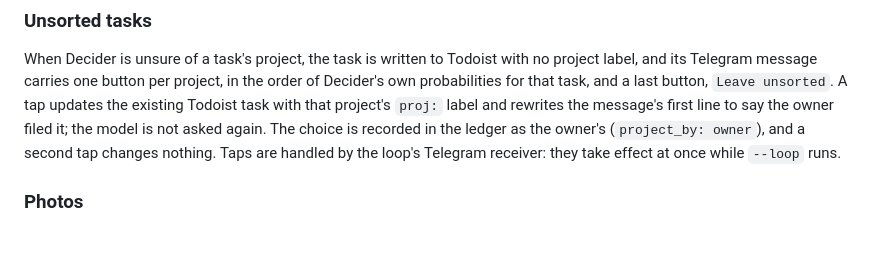
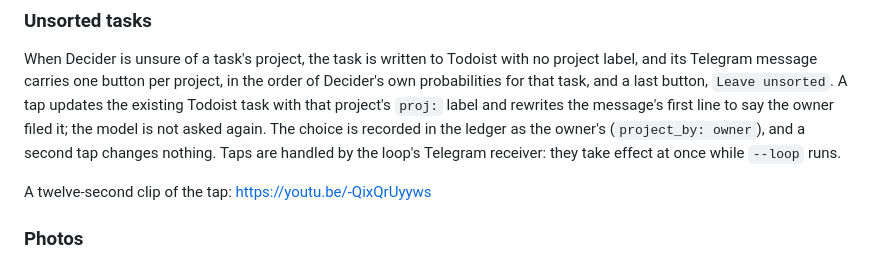
Before and after one commit to dan-lee-odinson/ratatoskr-demo, a Markdown page: README.md, the part around the change. Rendered like a GitHub page; blank space fills up the shorter version.

Commit message:
README: clip of the filing tap (ruling 56)
One line at the end of "Unsorted tasks": a twelve-second clip of the tap, https://youtu.be/-QixQrUyyws (the clean URL). Nothing else in the README changes.

Co-Authored-By: Claude Opus 5.5 <noreply@anthropic.com>

```diff
--- a/README.md
+++ b/README.md
@@ -412,6 +412,8 @@ task, and a last button, `Leave unsorted`. A tap updates the existing Todoist ta
 again. The choice is recorded in the ledger as the owner's (`project_by: owner`), and a second tap changes
 nothing. Taps are handled by the loop's Telegram receiver: they take effect at once while `--loop` runs.
 
+A twelve-second clip of the tap: https://youtu.be/-QixQrUyyws
+
 ### Photos
 
 A second input: photos (PNG, JPEG, WebP or GIF) dropped in `ledger/inbox/photos/`, with `"glasses"` in
```
